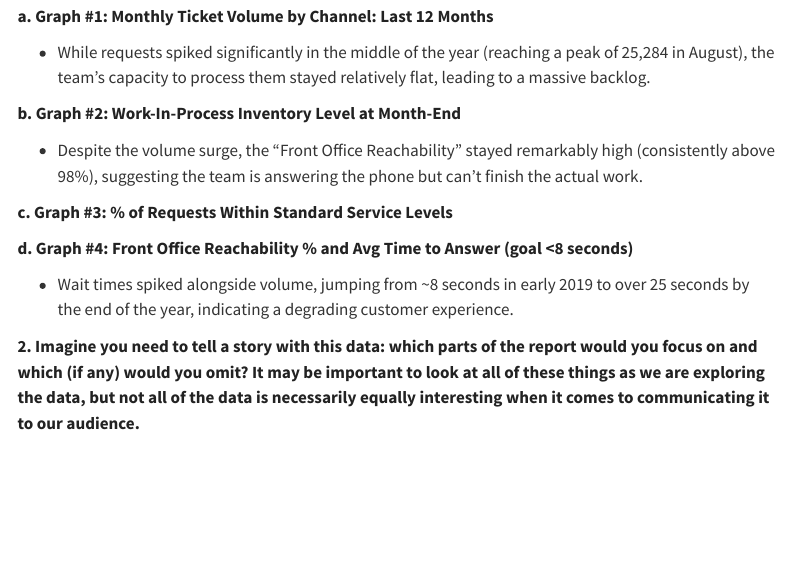
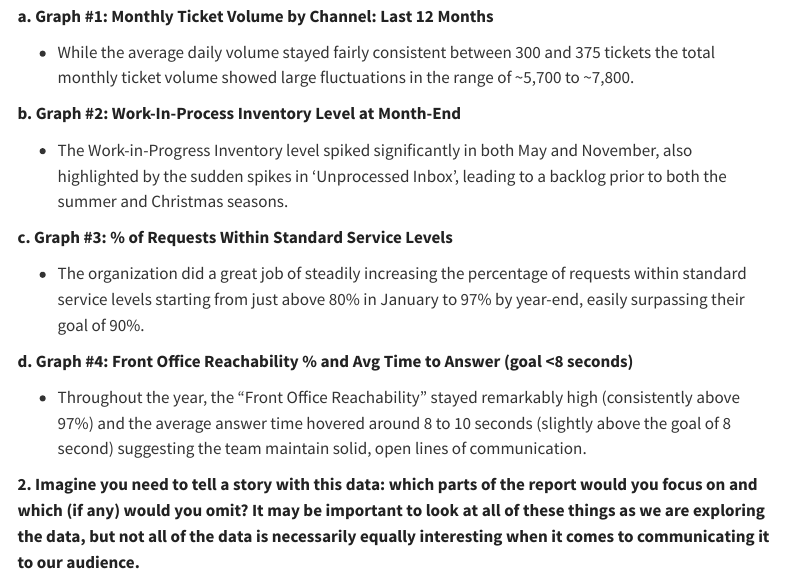
Before and after one commit to nathanholtrop-calvin/DATA304, a Quarto document (docs/FP/FP.qmd): the page in a window 1100 px wide, from 2080 px down. Rendered offline with R 4.5, knitr and Pandoc in place of Quarto, with nearby package versions; some code elsewhere in the file could not run offline; menus at the side of the page are left out.

Commit message:
Exercise2a

```diff
--- a/docs/FP/FP.qmd
+++ b/docs/FP/FP.qmd
@@ -229,17 +229,19 @@ Challenge #4: Tickets
 
   **a.  Graph #1: Monthly Ticket Volume by Channel: Last 12 Months**
 
-  - While requests spiked significantly in the middle of the year (reaching a peak of 25,284 in August), the team's capacity to process them stayed relatively flat, leading to a massive backlog.
+  - While the average daily volume stayed fairly consistent between 300 and 375 tickets the total monthly ticket volume showed large fluctuations in the range of ~5,700 to ~7,800.
 
   **b.  Graph #2: Work-In-Process Inventory Level at Month-End**
 
-  - Despite the volume surge, the "Front Office Reachability" stayed remarkably high (consistently above 98%), suggesting the team is answering the phone but can't finish the actual work.
+  - The Work-in-Progress Inventory level spiked significantly in both May and November, also highlighted by the sudden spikes in 'Unprocessed Inbox', leading to a backlog prior to both the summer and Christmas seasons.
 
   **c.  Graph #3: % of Requests Within Standard Service Levels**
 
+  - The organization did a great job of steadily increasing the percentage of requests within standard service levels starting from just above 80% in January to 97% by year-end, easily surpassing their goal of 90%.
+
   **d.  Graph #4: Front Office Reachability % and Avg Time to Answer (goal <8 seconds)**
 
-  - Wait times spiked alongside volume, jumping from ~8 seconds in early 2019 to over 25 seconds by the end of the year, indicating a degrading customer experience.
+  - Throughout the year, the "Front Office Reachability" stayed remarkably high (consistently above 97%) and the average answer time hovered around 8 to 10 seconds (slightly above the goal of 8 second) suggesting the team maintain solid, open lines of communication.
 
 **2.  Imagine you need to tell a story with this data: which parts of the report would you focus on and which (if any) would you omit? It may be important to look at all of these things as we are exploring the data, but not all of the data is necessarily equally interesting when it comes to communicating it to our audience.**
 
```
Also changed, not shown: 3 other files.
